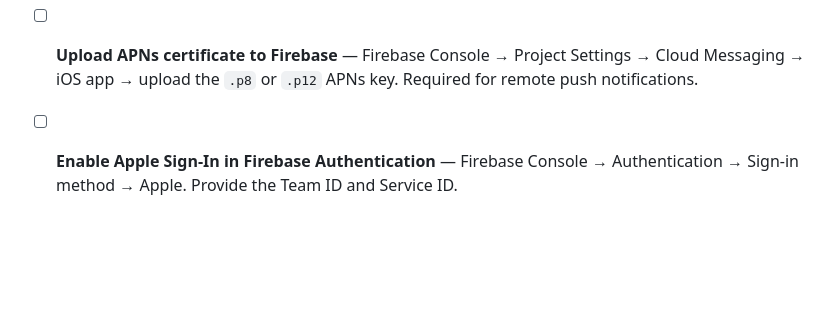
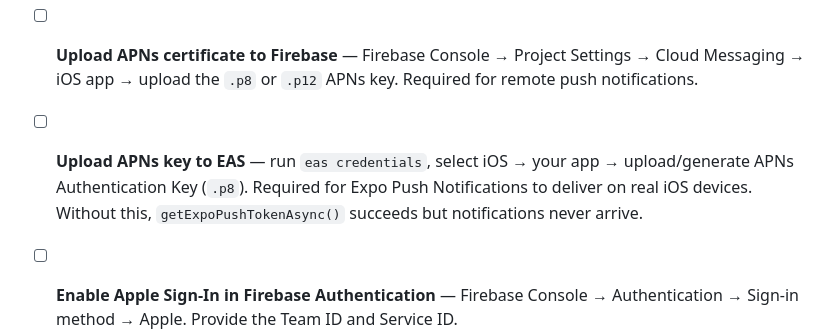
Before and after one commit to GDGuzman11/soft-landing, a Markdown page: docs/TODO.md, the part around the change. GitHub-like rendering; blank space fills up the shorter version.

Commit message:
Update: docs/TODO.md;  1 file changed, 2 insertions(+)

```diff
--- a/docs/TODO.md
+++ b/docs/TODO.md
@@ -209,6 +209,8 @@ already built.
 - [ ] **Upload APNs certificate to Firebase** — Firebase Console →
   Project Settings → Cloud Messaging → iOS app → upload the `.p8` or `.p12`
   APNs key. Required for remote push notifications.
+
+- [ ] **Upload APNs key to EAS** — run `eas credentials`, select iOS → your app → upload/generate APNs Authentication Key (`.p8`). Required for Expo Push Notifications to deliver on real iOS devices. Without this, `getExpoPushTokenAsync()` succeeds but notifications never arrive.
 
 - [ ] **Enable Apple Sign-In in Firebase Authentication** — Firebase Console →
   Authentication → Sign-in method → Apple. Provide the Team ID and Service ID.
```
